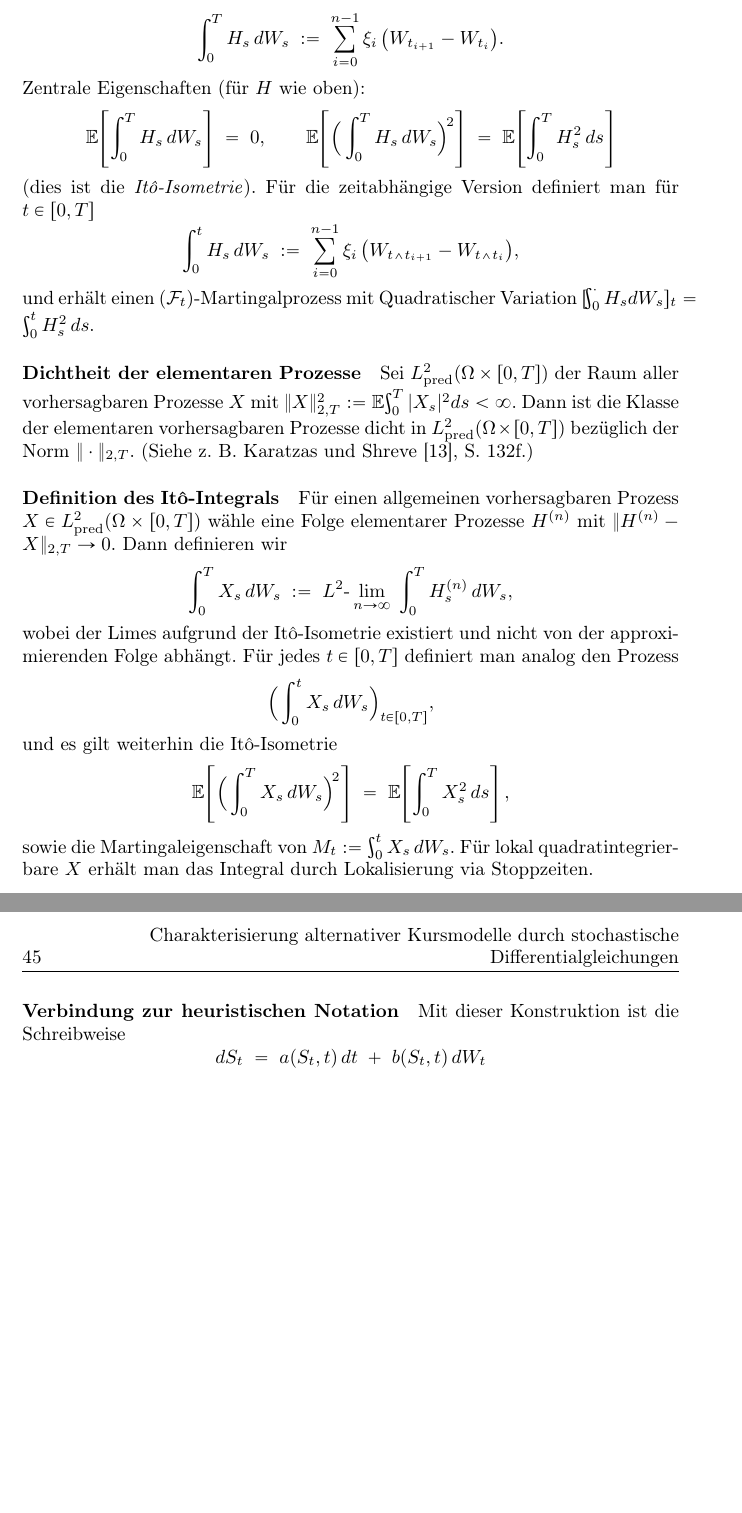
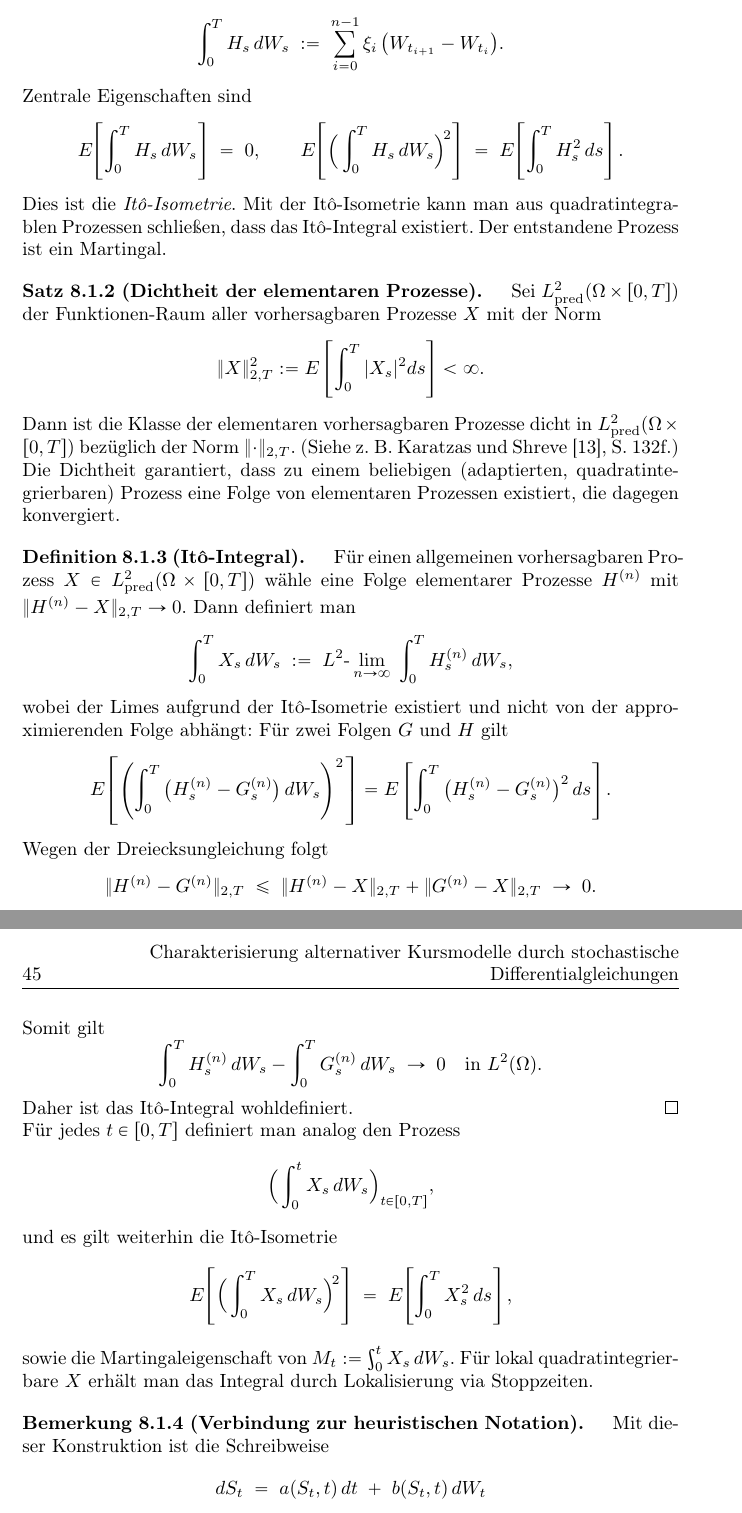
Before and after one commit to fabsch225/gbm, a LaTeX document (latex/main.tex, which reads latex/chapters/35_weiter.tex): two parts of pages 44 and 45 of 55 before the commit and two parts of pages 44 and 45 of 56 after it, joined at a grey line, cut so that both start at the same text, the shorter picture padded with empty space. Compiled offline with pdfLaTeX.

Commit message:
work on ch. 8

```diff
--- a/latex/chapters/35_weiter.tex
+++ b/latex/chapters/35_weiter.tex
@@ -74,39 +76,61 @@ Für solche $H$ definiert das \emph{It\^o-Integral} gegen $W$ durch
 $$
 \int_0^T H_s\,dW_s \;:=\; \sum_{i=0}^{n-1} \xi_i\,\big(W_{t_{i+1}}-W_{t_i}\big).
 $$
-Zentrale Eigenschaften (für $H$ wie oben):
+Zentrale Eigenschaften sind
 $$
-\mathbb E\!\left[\int_0^T H_s\,dW_s\right] \;=\; 0,\qquad
-\mathbb E\!\left[\Big(\int_0^T H_s\,dW_s\Big)^{\!2}\right] \;=\; \mathbb E\!\left[\int_0^T H_s^2\,ds\right]
+E\!\left[\int_0^T H_s\,dW_s\right] \;=\; 0,\qquad
+E\!\left[\Big(\int_0^T H_s\,dW_s\Big)^{\!2}\right] \;=\; E\!\left[\int_0^T H_s^2\,ds\right].
 $$
-(dies ist die \emph{It\^o-Isometrie}). Für die zeitabhängige Version definiert man für $t\in[0,T]$
-$$
-\int_0^t H_s\,dW_s \;:=\; \sum_{i=0}^{n-1} \xi_i\,\big(W_{t\wedge t_{i+1}}-W_{t\wedge t_i}\big),
-$$
-und erhält einen $(\mathcal F_t)$-Martingalprozess mit Quadratischer Variation
-$[\!\int_0^\cdot H_s dW_s]_t = \int_0^t H_s^2\,ds$.
+Dies ist die \emph{It\^o-Isometrie}. Mit der It\^o-Isometrie kann man aus quadratintegrablen Prozessen schließen, dass das It\^o-Integral existiert. Der entstandene Prozess ist ein Martingal.
+\end{defi}
 
-\paragraph{Dichtheit der elementaren Prozesse}
-Sei $L^2_{\mathrm{pred}}(\Omega\times[0,T])$ der Raum aller vorhersagbaren Prozesse $X$ mit
-$\|X\|_{2,T}^2 := \mathbb E\!\int_0^T |X_s|^2 ds <\infty$.
-Dann ist die Klasse der elementaren vorhersagbaren Prozesse dicht in $L^2_{\mathrm{pred}}(\Omega\times[0,T])$ bezüglich der Norm $\|\cdot\|_{2,T}$. (Siehe z. B. Karatzas und Shreve \cite{karatzas_brownian_1991}, S. 132f.)
-\paragraph{Definition des It\^o-Integrals}
+\begin{satz}[Dichtheit der elementaren Prozesse]
+Sei $L^2_{\mathrm{pred}}(\Omega\times[0,T])$ der Funktionen-Raum aller vorhersagbaren Prozesse $X$ mit der Norm
+$$\|X\|_{2,T}^2 := E \left [ \int_0^T |X_s|^2 ds \right ] < \infty.$$
+Dann ist die Klasse der elementaren vorhersagbaren Prozesse dicht in $L^2_{\mathrm{pred}}(\Omega\times[0,T])$ bezüglich der Norm $\|\cdot\|_{2,T}$. (Siehe z. B. Karatzas und Shreve \cite{karatzas_brownian_1991}, S. 132f.) Die Dichtheit garantiert, dass zu einem beliebigen
+(adaptierten, quadratintegrierbaren) Prozess eine Folge von elementaren Prozessen existiert, die dagegen konvergiert.
+\end{satz}
+
+\begin{defi}[It\^o-Integral]
 Für einen allgemeinen vorhersagbaren Prozess $X\in L^2_{\mathrm{pred}}(\Omega\times[0,T])$ wähle eine Folge elementarer Prozesse $H^{(n)}$ mit
-$\|H^{(n)}-X\|_{2,T}\to 0$. Dann definieren wir
+$\|H^{(n)}-X\|_{2,T}\to 0$. Dann definiert man
 $$
 \int_0^T X_s\,dW_s \;:=\; L^2\text{-}\lim_{n\to\infty}\;\int_0^T H^{(n)}_s\,dW_s,
 $$
-wobei der Limes aufgrund der It\^o-Isometrie existiert und nicht von der approximierenden Folge abhängt. Für jedes $t\in[0,T]$ definiert man analog den Prozess
+wobei der Limes aufgrund der It\^o-Isometrie existiert und nicht von der approximierenden Folge abhängt:
+Für zwei Folgen $G$ und $H$ gilt
+$$
+E\!\left[
+   \left( \int_0^T \big(H^{(n)}_s - G^{(n)}_s\big)\,dW_s \right)^2
+\right]
+=
+E \left [ \int_0^T \big(H^{(n)}_s - G^{(n)}_s\big)^2\,ds \right ].
+$$
+Wegen der Dreiecksungleichung folgt
+$$
+\|H^{(n)} - G^{(n)}\|_{2,T}
+\;\le\;
+\|H^{(n)} - X\|_{2,T} + \|G^{(n)} - X\|_{2,T}
+\;\to\; 0.
+$$
+Somit gilt
+$$
+\int_0^T H^{(n)}_s\,dW_s - \int_0^T G^{(n)}_s\,dW_s
+\;\to\; 0 \quad \text{in } L^2(\Omega).
+$$
+Daher ist das It\^o-Integral wohldefiniert. \qed \\
+Für jedes $t\in[0,T]$ definiert man analog den Prozess
 $$
 \Big(\int_0^t X_s\,dW_s\Big)_{t\in[0,T]},
 $$
 und es gilt weiterhin die It\^o-Isometrie
 $$
-\mathbb E\!\left[\Big(\int_0^T X_s\,dW_s\Big)^{\!2}\right] \;=\; \mathbb E\!\left[\int_0^T X_s^{2}\,ds\right],
+E\!\left[\Big(\int_0^T X_s\,dW_s\Big)^{\!2}\right] \;=\; E\!\left[\int_0^T X_s^{2}\,ds\right],
 $$
 sowie die Martingaleigenschaft von $M_t:=\int_0^t X_s\,dW_s$. Für lokal quadratintegrierbare $X$ erhält man das Integral durch Lokalisierung via Stoppzeiten.
+\end{defi}
 
-\paragraph{Verbindung zur heuristischen Notation}
+\begin{bem}[Verbindung zur heuristischen Notation]
 Mit dieser Konstruktion ist die Schreibweise
 $$
 dS_t \;=\; a(S_t,t)\,dt \;+\; b(S_t,t)\,dW_t
```
Also changed, not shown: latex/chapters/35_weiter.tex (48 more changed lines).
